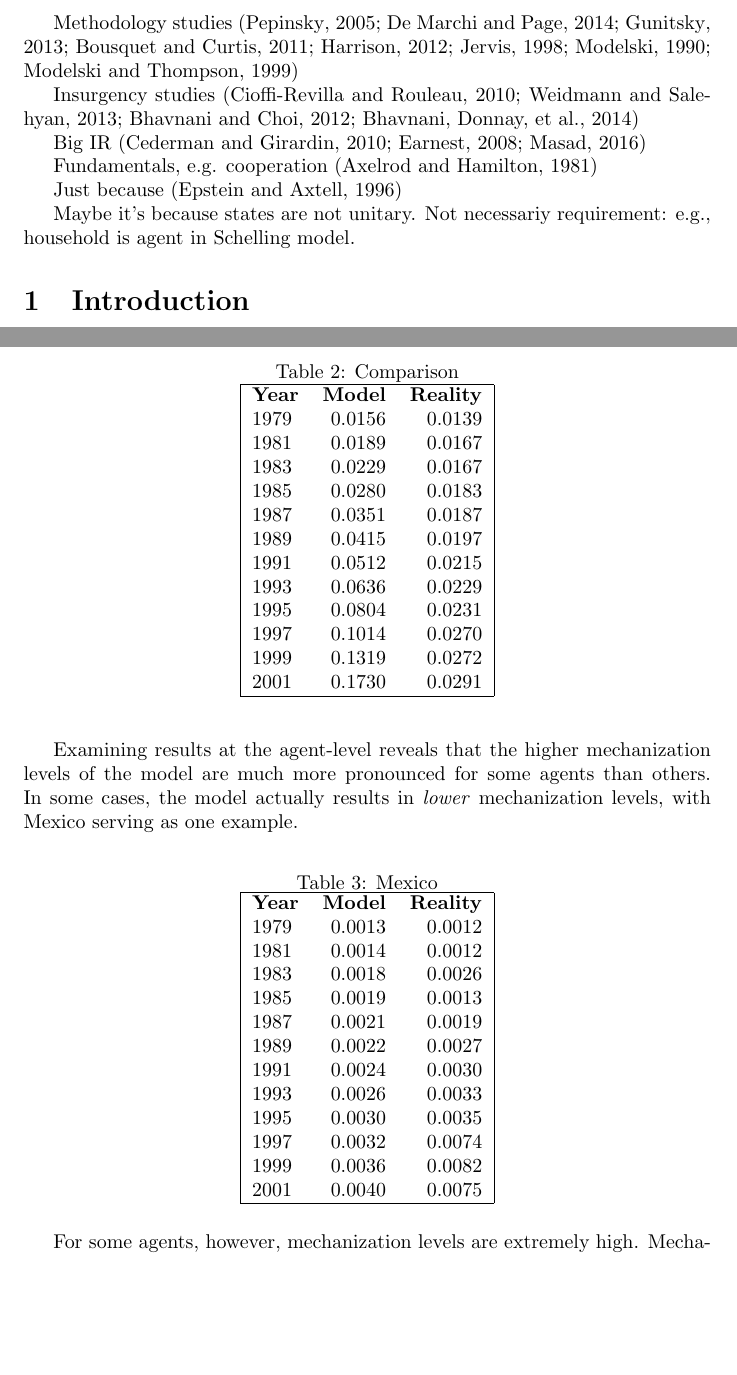
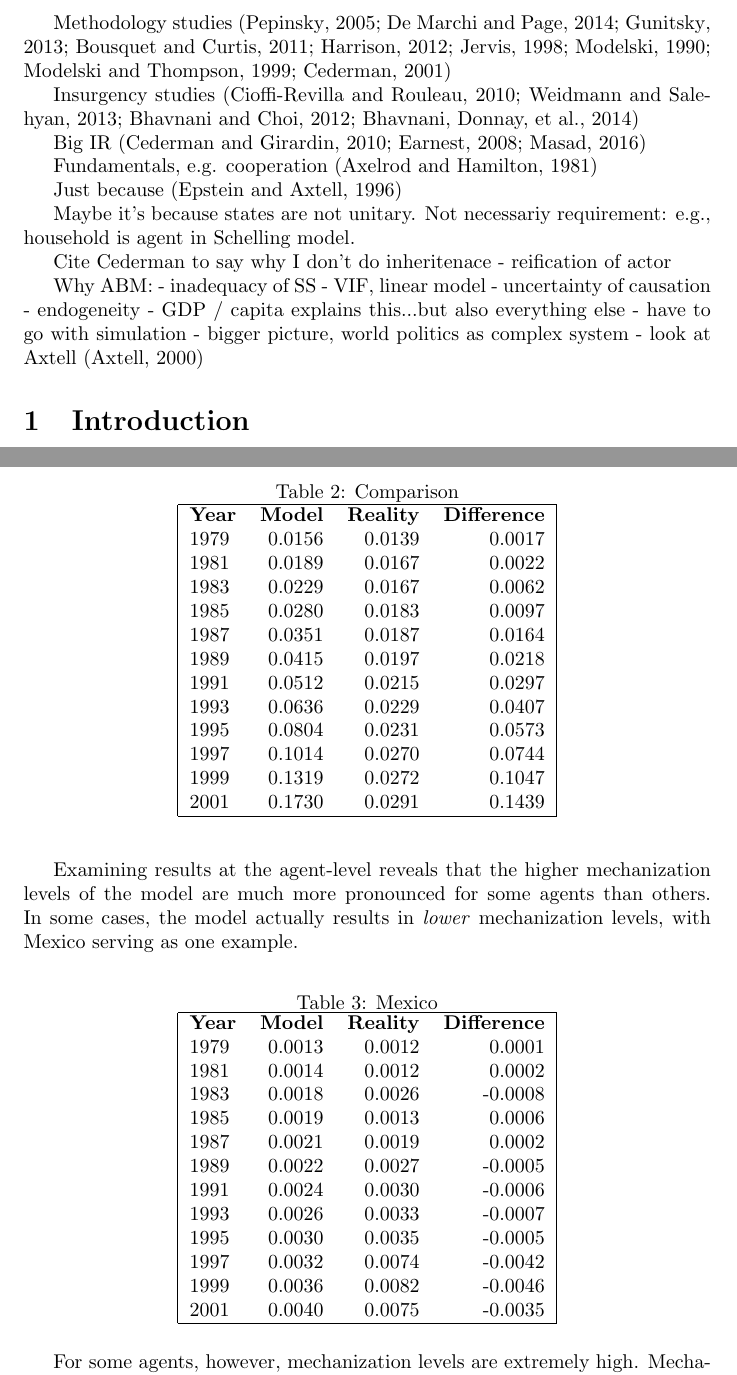
Before and after one commit to tjwspring18/css645, a LaTeX paper (paper2/paper2.tex): two parts of pages 2 and 9 of 14, joined at a grey line, cut so that both start at the same text, the shorter picture padded with empty space. Compiled offline with pdfLaTeX.

Commit message:
thinking

```diff
--- a/paper2/paper2.tex
+++ b/paper2/paper2.tex
@@ -31,7 +31,9 @@ It presents an alternate agent-based model of military mechanization that has su
 \newpage
 
 Methodology studies
-\citep{pepinsky2005agents,de2014agent,gunitsky2013complexity,bousquet2011beyond,harrison2012complexity,jervis1998system,modelski1990world,modelski1999long}
+\citep{pepinsky2005agents,de2014agent,
+gunitsky2013complexity,bousquet2011beyond,
+harrison2012complexity,jervis1998system,modelski1990world,modelski1999long,cederman2001agent}
 
 Insurgency studies
 \citep{cioffi2010mason,weidmann2013violence,bhavnani2012modeling,bhavnani2014group}
@@ -44,6 +46,17 @@ Just because \citep{epstein1996growing}
 
 Maybe it's because states are not unitary. Not necessariy requirement: e.g.,
 household is agent in Schelling model.
+
+Cite Cederman to say why I don't do inheritenace - reification of actor
+
+Why ABM:
+ - inadequacy of SS - VIF, linear model
+ - uncertainty of causation
+ - endogeneity
+ - GDP / capita explains this...but also everything else
+ - have to go with simulation
+ - bigger picture, world politics as complex system
+ - look at Axtell \citep{axtell2000agents}
 
 \section{Introduction}
 
@@ -381,21 +394,21 @@ Mechanization Index compiled by \citet{sechser2010army}.
 \begin{table}[h]
 	\centering
 	\caption{Comparison}
-	\begin{tabular}{|l r r|}
+	\begin{tabular}{|l r r r|}
 		\hline
-		\textbf{Year} & \textbf{Model} & \textbf{Reality} \\
-		1979 & 0.0156 & 0.0139 \\
-		1981 & 0.0189 & 0.0167 \\
-		1983 & 0.0229 & 0.0167 \\
-		1985 & 0.0280 & 0.0183 \\
-		1987 & 0.0351 & 0.0187 \\
-		1989 & 0.0415 & 0.0197 \\
-		1991 & 0.0512 & 0.0215 \\
-		1993 & 0.0636 & 0.0229 \\
-		1995 & 0.0804 & 0.0231 \\
-		1997 & 0.1014 & 0.0270 \\
-		1999 & 0.1319 & 0.0272 \\
-		2001 & 0.1730 & 0.0291 \\
+		\textbf{Year} & \textbf{Model} & \textbf{Reality} & \textbf{Difference}\\
+		1979 & 0.0156 & 0.0139 & 0.0017 \\
+		1981 & 0.0189 & 0.0167 & 0.0022 \\
+		1983 & 0.0229 & 0.0167 & 0.0062 \\
+		1985 & 0.0280 & 0.0183 & 0.0097 \\
+		1987 & 0.0351 & 0.0187 & 0.0164 \\
+		1989 & 0.0415 & 0.0197 & 0.0218 \\
+		1991 & 0.0512 & 0.0215 & 0.0297 \\
+		1993 & 0.0636 & 0.0229 & 0.0407 \\
+		1995 & 0.0804 & 0.0231 & 0.0573 \\
+		1997 & 0.1014 & 0.0270 & 0.0744 \\
+		1999 & 0.1319 & 0.0272 & 0.1047 \\
+		2001 & 0.1730 & 0.0291 & 0.1439 \\
 		\hline
 	\end{tabular}
 \end{table}
@@ -410,21 +423,21 @@ with Mexico serving as one example.
 \begin{table}[h]
 	\centering
 	\caption{Mexico}
-	\begin{tabular}{|l r r|}
+	\begin{tabular}{|l r r r|}
 		\hline
-		\textbf{Year} & \textbf{Model} & \textbf{Reality} \\
-		1979 & 0.0013 & 0.0012 \\
-		1981 & 0.0014 & 0.0012 \\
-		1983 & 0.0018 & 0.0026 \\
-		1985 & 0.0019 & 0.0013 \\
-		1987 & 0.0021 & 0.0019 \\
-		1989 & 0.0022 & 0.0027 \\
-		1991 & 0.0024 & 0.0030 \\
-		1993 & 0.0026 & 0.0033 \\
-		1995 & 0.0030 & 0.0035 \\
-		1997 & 0.0032 & 0.0074 \\
-		1999 & 0.0036 & 0.0082 \\
-		2001 & 0.0040 & 0.0075 \\
+		\textbf{Year} & \textbf{Model} & \textbf{Reality} & \textbf{Difference}\\
+		1979 & 0.0013 & 0.0012 & 0.0001  \\
+		1981 & 0.0014 & 0.0012 & 0.0002  \\
+		1983 & 0.0018 & 0.0026 & -0.0008 \\
+		1985 & 0.0019 & 0.0013 & 0.0006  \\
+		1987 & 0.0021 & 0.0019 & 0.0002  \\
+		1989 & 0.0022 & 0.0027 & -0.0005 \\
+		1991 & 0.0024 & 0.0030 & -0.0006 \\
+		1993 & 0.0026 & 0.0033 & -0.0007 \\
+		1995 & 0.0030 & 0.0035 & -0.0005 \\
+		1997 & 0.0032 & 0.0074 & -0.0042 \\
+		1999 & 0.0036 & 0.0082 & -0.0046 \\
+		2001 & 0.0040 & 0.0075 & -0.0035 \\
 		\hline
 	\end{tabular}
 \end{table}
```
Also changed, not shown: paper2/paper2.bib (+6 -0 lines), 4 other files.
